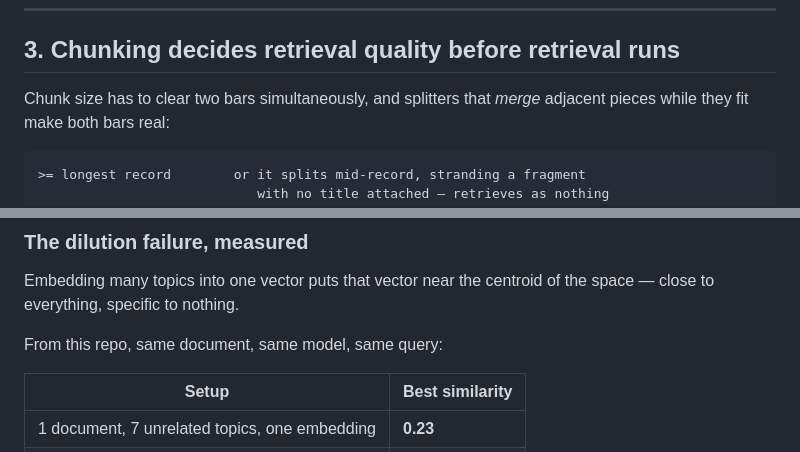
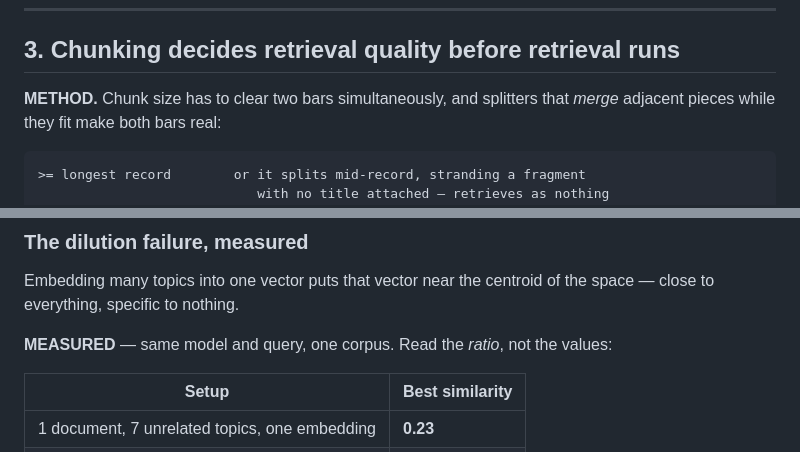
Before and after one commit to alexisinwork/ai_engineering, a Markdown page: AI_APP_ENGINEERING.md, 2 parts joined by grey strips. GitHub-like rendering.

````diff
--- a/AI_APP_ENGINEERING.md
+++ b/AI_APP_ENGINEERING.md
@@ -132,7 +163,7 @@ downstream is generic over that entry. See `corpora.js`.
 
 ## 3. Chunking decides retrieval quality before retrieval runs
 
-Chunk size has to clear two bars simultaneously, and splitters that *merge*
+**METHOD.** Chunk size has to clear two bars simultaneously, and splitters that *merge*
 adjacent pieces while they fit make both bars real:
 
 ```
@@ -155,7 +186,7 @@ strands fragments.
 Embedding many topics into one vector puts that vector near the centroid of the
 space — close to everything, specific to nothing.
 
-From this repo, same document, same model, same query:
+**MEASURED** — same model and query, one corpus. Read the *ratio*, not the values:
 
 | Setup | Best similarity |
 | --- | --- |
````
Also changed, not shown: other parts of AI_APP_ENGINEERING.md (+73 -66 lines).
